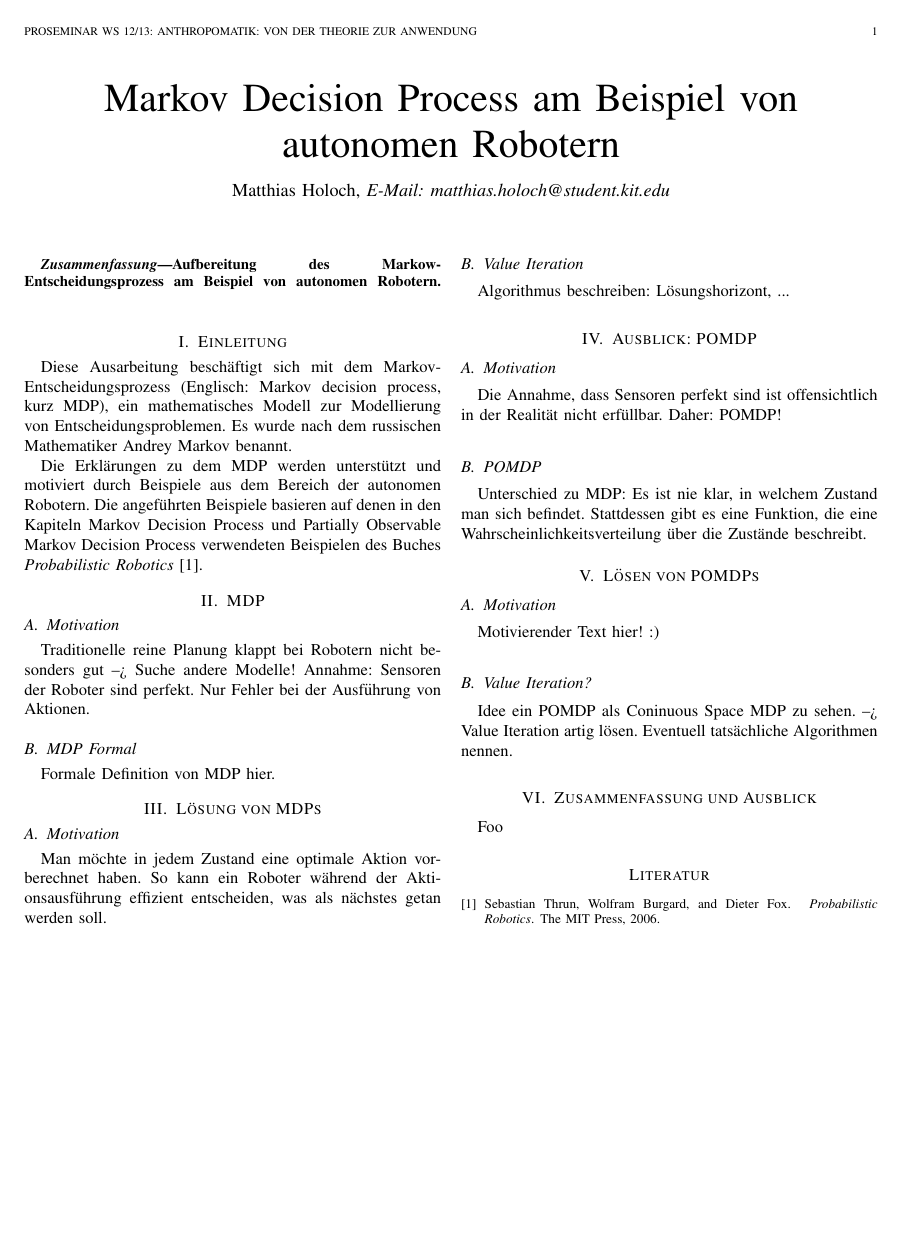
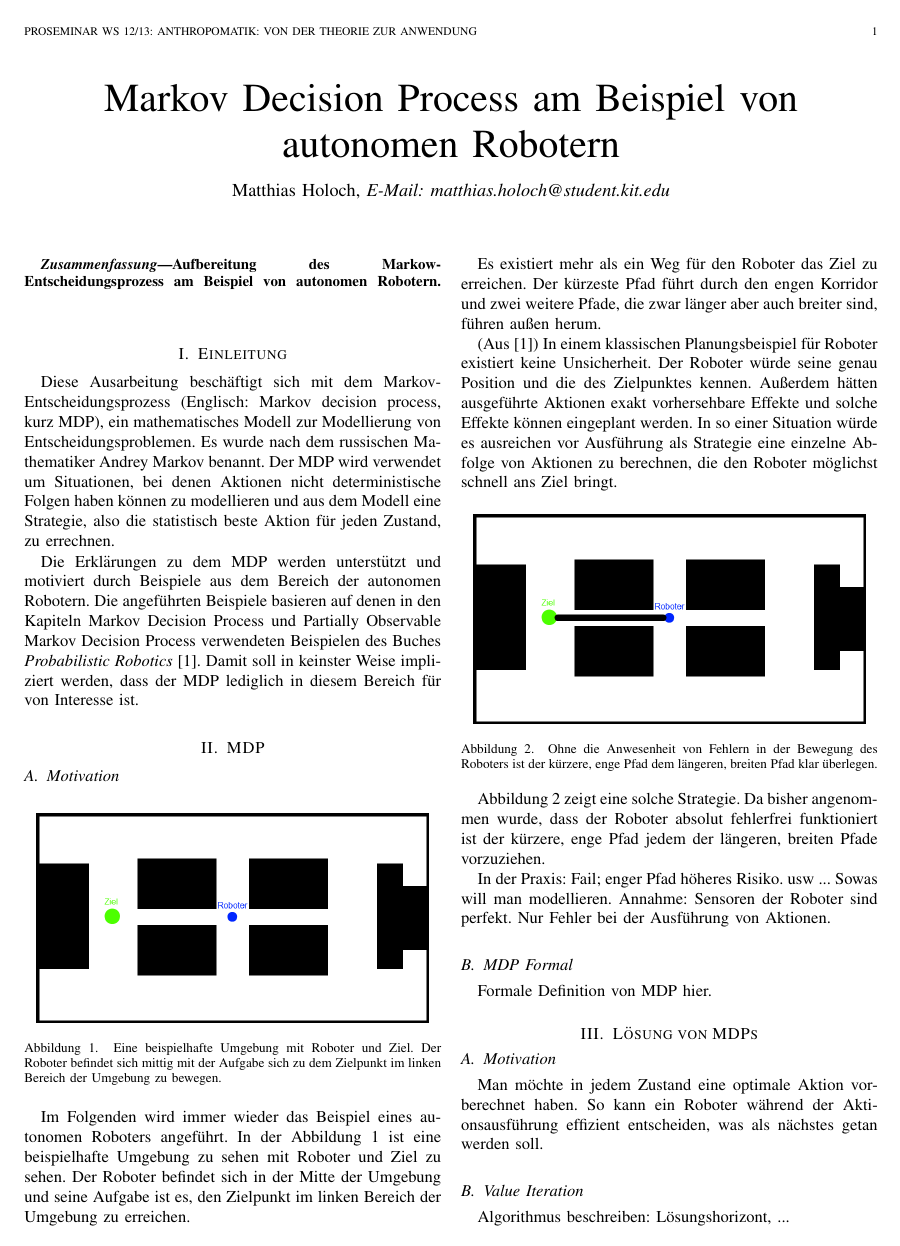
Before and after one commit to Cakem1x/proseminarAnthropomatik_MDP_POMDP, a LaTeX paper (paper.tex): the whole page before the commit and page 1 of 2 after it. Compiled offline with pdfLaTeX.

Commit message:
Started the motivation of my MDP-chapter.

```diff
--- a/paper.tex
+++ b/paper.tex
@@ -51,13 +51,34 @@ Aufbereitung des Markow-Entscheidungsprozess am Beispiel von autonomen Robotern.
 
 
 \section{Einleitung}
-Diese Ausarbeitung beschäftigt sich mit dem Markov-Entscheidungsprozess (Englisch: Markov decision process, kurz MDP), ein mathematisches Modell zur Modellierung von Entscheidungsproblemen. Es wurde nach dem russischen Mathematiker Andrey Markov benannt.
+Diese Ausarbeitung beschäftigt sich mit dem Markov-Entscheidungsprozess (Englisch: Markov decision process, kurz MDP), ein mathematisches Modell zur Modellierung von Entscheidungsproblemen. Es wurde nach dem russischen Mathematiker Andrey Markov benannt. Der MDP wird verwendet um Situationen, bei denen Aktionen nicht deterministische Folgen haben können zu modellieren und aus dem Modell eine Strategie, also die statistisch beste Aktion für jeden Zustand, zu errechnen.
 
-Die Erklärungen zu dem MDP werden unterstützt und motiviert durch Beispiele aus dem Bereich der autonomen Robotern. Die angeführten Beispiele basieren auf denen in den Kapiteln Markov Decision Process und Partially Observable Markov Decision Process verwendeten Beispielen des Buches \emph{Probabilistic Robotics} \cite{PR_ThrunBurgardFox}.
+Die Erklärungen zu dem MDP werden unterstützt und motiviert durch Beispiele aus dem Bereich der autonomen Robotern. Die angeführten Beispiele basieren auf denen in den Kapiteln Markov Decision Process und Partially Observable Markov Decision Process verwendeten Beispielen des Buches \emph{Probabilistic Robotics} \cite{PR_ThrunBurgardFox}. Damit soll in keinster Weise impliziert werden, dass der MDP lediglich in diesem Bereich für von Interesse ist.
+
 
 \section{MDP}
 \subsection{Motivation}
-Traditionelle reine Planung klappt bei Robotern nicht besonders gut --> Suche andere Modelle!
+\begin{figure}[ht]
+	\centering
+	\includegraphics[scale=0.42]{images/autnmRobot_basicSituation.png}
+	\caption{Eine beispielhafte Umgebung mit Roboter und Ziel. Der Roboter befindet sich mittig mit der Aufgabe sich zu dem Zielpunkt im linken Bereich der Umgebung zu bewegen.}
+	\label{fig:holoch_autnmRob_bSit}
+\end{figure}
+Im Folgenden wird immer wieder das Beispiel eines autonomen Roboters angeführt. In der Abbildung \ref{fig:holoch_autnmRob_bSit} ist eine beispielhafte Umgebung zu sehen mit Roboter und Ziel zu sehen. Der Roboter befindet sich in der Mitte der Umgebung und seine Aufgabe ist es, den Zielpunkt im linken Bereich der Umgebung zu erreichen.
+
+Es existiert mehr als ein Weg für den Roboter das Ziel zu erreichen. Der kürzeste Pfad führt durch den engen Korridor und zwei weitere Pfade, die zwar länger aber auch breiter sind, führen außen herum.
+
+(Aus \cite{PR_ThrunBurgardFox}) In einem klassischen Planungsbeispiel für Roboter existiert keine Unsicherheit. Der Roboter würde seine genau Position und die des Zielpunktes kennen. Außerdem hätten ausgeführte Aktionen exakt vorhersehbare Effekte und solche Effekte können eingeplant werden. In so einer Situation würde es ausreichen vor Ausführung als Strategie eine einzelne Abfolge von Aktionen zu berechnen, die den Roboter möglichst schnell ans Ziel bringt.
+
+\begin{figure}[ht]
+	\centering
+	\includegraphics[scale=0.42]{images/autnmRobot_directPath.png}
+	\caption{Ohne die Anwesenheit von Fehlern in der Bewegung des Roboters ist der kürzere, enge Pfad dem längeren, breiten Pfad klar überlegen.}
+	\label{fig:holoch_autnmRob_dirPath}
+\end{figure}
+Abbildung \ref{fig:holoch_autnmRob_dirPath} zeigt eine solche Strategie. Da bisher angenommen wurde, dass der Roboter absolut fehlerfrei funktioniert ist der kürzere, enge Pfad jedem der längeren, breiten Pfade vorzuziehen.
+
+In der Praxis: Fail; enger Pfad höheres Risiko. usw ... Sowas will man modellieren.
 Annahme: Sensoren der Roboter sind perfekt. Nur Fehler bei der Ausführung von Aktionen.
 
 \subsection{MDP Formal}
```
